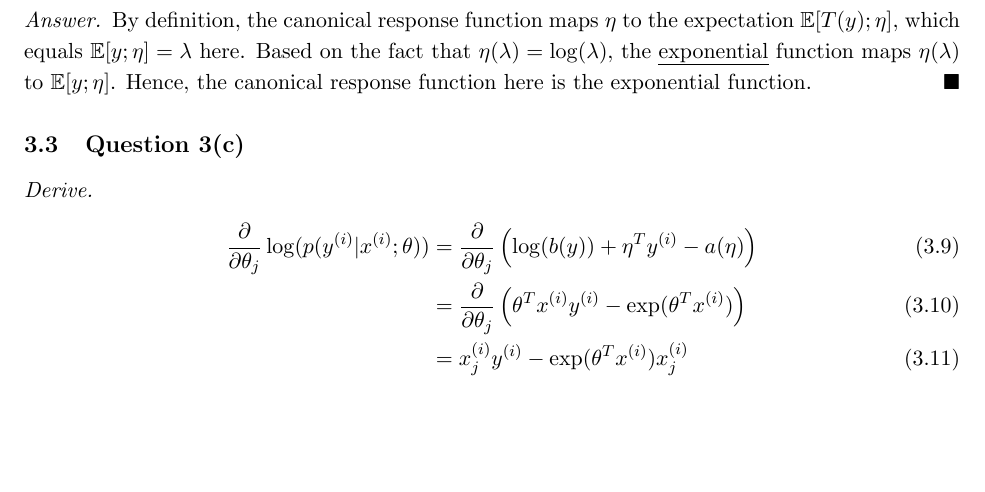
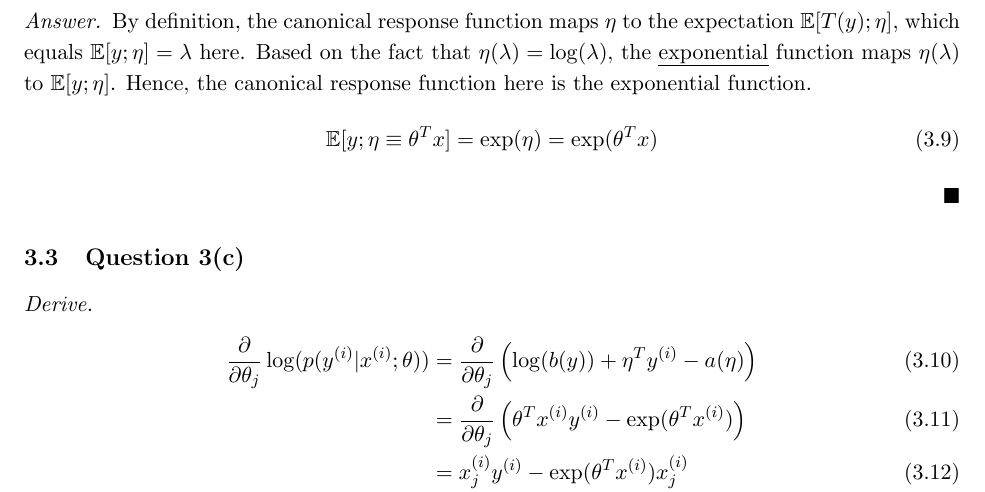
Before and after one commit to kumi123/CS229, a LaTeX document (ps1/work.tex): part of page 13 of 17, cut so that both start at the same text, the shorter picture padded with empty space. The pictures show the PDF file ps1/work.pdf that the author committed with the source.

Commit message:
update written work

```diff
--- a/ps1/work.tex
+++ b/ps1/work.tex
@@ -286,6 +286,9 @@
 	\subsection{Question 3(b)}
 	\begin{proof}[Answer.]
 	\par By definition, the canonical response function maps $\eta$ to the expectation $\expect{T(y); \eta}$, which equals $\expect{y; \eta} = \lambda$ here. Based on the fact that $\eta(\lambda) = \log(\lambda)$, the \ul{exponential} function maps $\eta(\lambda)$ to $\expect{y; \eta}$. Hence, the canonical response function here is the exponential function.
+	\begin{equation}
+		\expect{y; \eta \equiv \theta^T x} = \exp(\eta) = \exp(\theta^T x)
+	\end{equation}
 	\end{proof}
 
 	\subsection{Question 3(c)}
```
Also changed, not shown: ps1/work.pdf.
